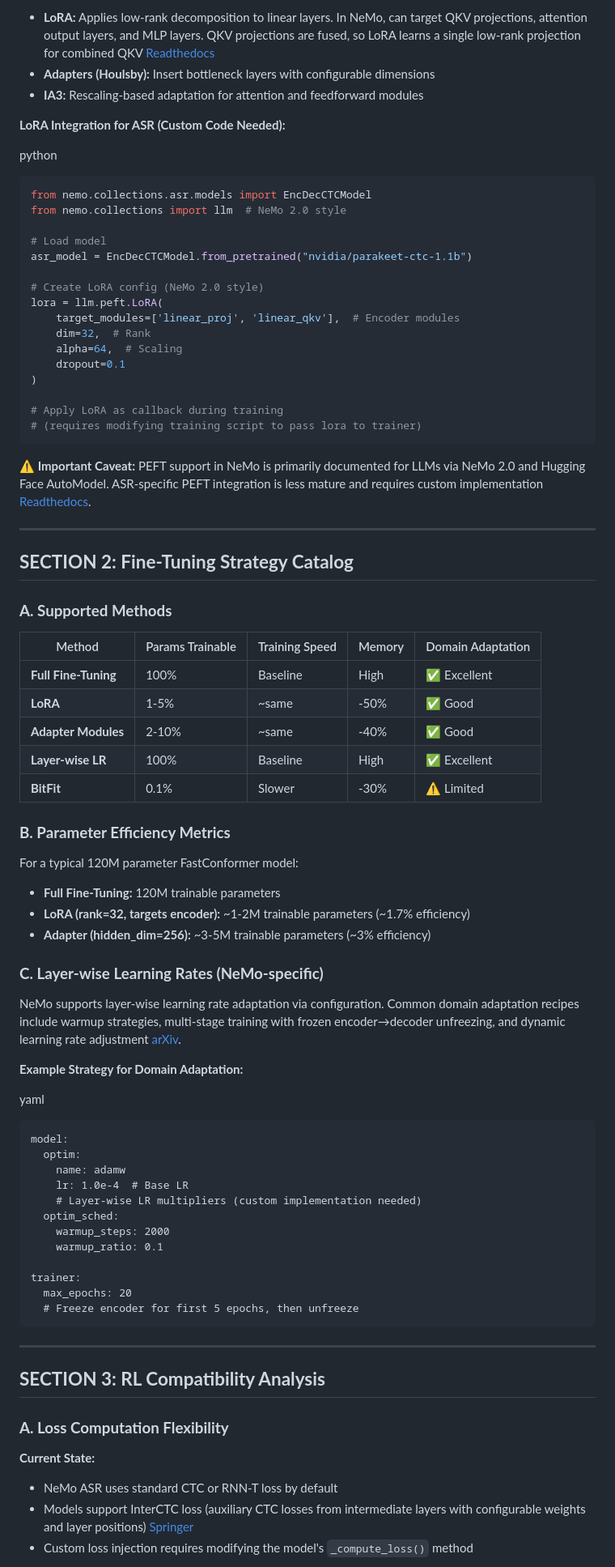
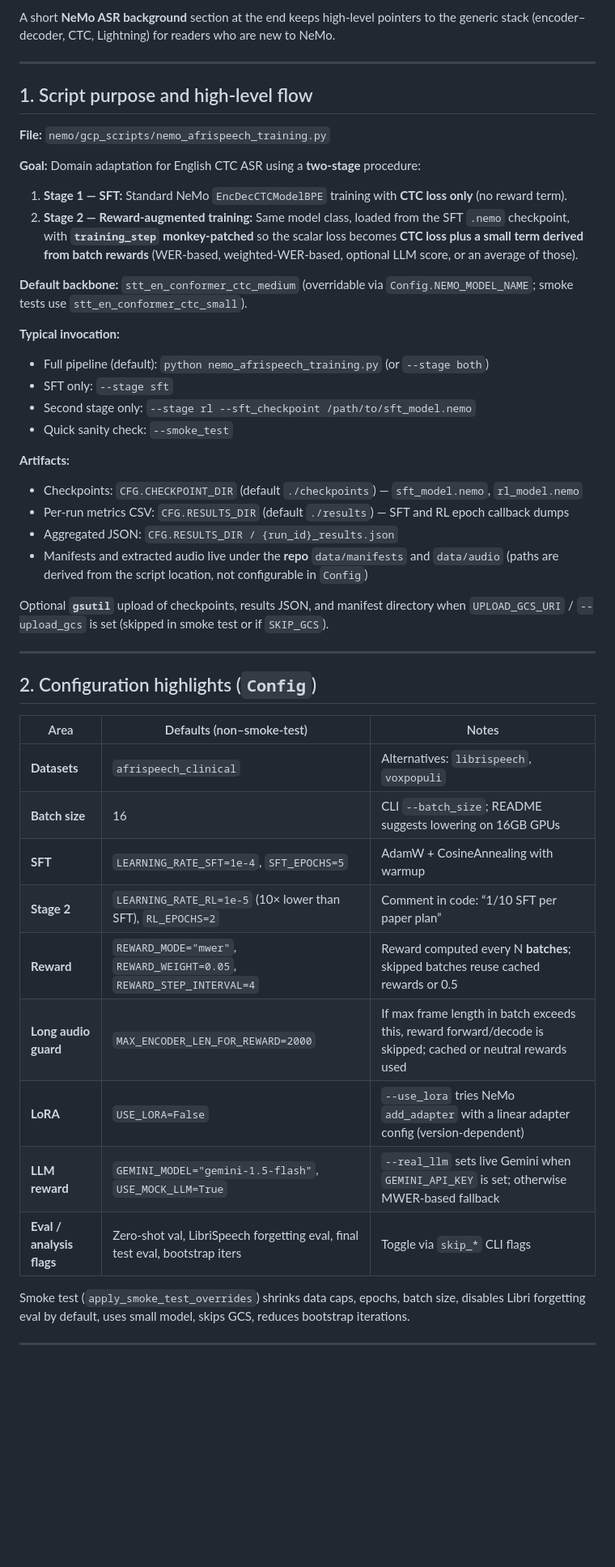
Before and after one commit to shivangi221b/ASR-Fine-Tuning-Modules-and-RL-Adaptation-Analysis, a Markdown page: nemo/docs/nemo_analysis.md, the part around one of its changes. Shown at 81% size. Rendered like a GitHub page; blank space fills up the shorter version.

Commit message:
update analysis

````diff
--- a/nemo/docs/nemo_analysis.md
+++ b/nemo/docs/nemo_analysis.md
@@ -64,86 +5,51 @@ NeMo 2.0 formulates PEFT as a Model Transform mechanism—a PyTorch Lightning ca
-* **LoRA:** Applies low-rank decomposition to linear layers. In NeMo, can target QKV projections, attention output layers, and MLP layers. QKV projections are fused, so LoRA learns a single low-rank projection for combined QKV [Readthedocs](https://speechbrain.readthedocs.io/en/latest/tutorials/advanced/pre-trained-models-and-fine-tuning-with-huggingface.html)
-* **Adapters (Houlsby):** Insert bottleneck layers with configurable dimensions
-* **IA3:** Rescaling-based adaptation for attention and feedforward modules
-
-**LoRA Integration for ASR (Custom Code Needed):**
-
-python
-
-```py
-from nemo.collections.asr.models import EncDecCTCModel
-from nemo.collections import llm  # NeMo 2.0 style
-
-# Load model
-asr_model = EncDecCTCModel.from_pretrained("nvidia/parakeet-ctc-1.1b")
-
-# Create LoRA config (NeMo 2.0 style)
-lora = llm.peft.LoRA(
-    target_modules=['linear_proj', 'linear_qkv'],  # Encoder modules
-    dim=32,  # Rank
-    alpha=64,  # Scaling
-    dropout=0.1
-)
-
-# Apply LoRA as callback during training
-# (requires modifying training script to pass lora to trainer)
-```
-
-**⚠️ Important Caveat:** PEFT support in NeMo is primarily documented for LLMs via NeMo 2.0 and Hugging Face AutoModel. ASR-specific PEFT integration is less mature and requires custom implementation [Readthedocs](https://speechbrain.readthedocs.io/en/v1.0.2/tutorials/nn/using-wav2vec-2.0-hubert-wavlm-and-whisper-from-huggingface-with-speechbrain.html).
+A short **NeMo ASR background** section at the end keeps high-level pointers to the generic stack (encoder–decoder, CTC, Lightning) for readers who are new to NeMo.
 
 ---
 
-## **SECTION 2: Fine-Tuning Strategy Catalog**
+## 1. Script purpose and high-level flow
 
-### **A. Supported Methods**
+**File:** `nemo/gcp_scripts/nemo_afrispeech_training.py`
 
-| Method | Params Trainable | Training Speed | Memory | Domain Adaptation |
-| ----- | ----- | ----- | ----- | ----- |
-| **Full Fine-Tuning** | 100% | Baseline | High | ✅ Excellent |
-| **LoRA** | 1-5% | \~same | \-50% | ✅ Good |
-| **Adapter Modules** | 2-10% | \~same | \-40% | ✅ Good |
-| **Layer-wise LR** | 100% | Baseline | High | ✅ Excellent |
-| **BitFit** | 0.1% | Slower | \-30% | ⚠️ Limited |
+**Goal:** Domain adaptation for English CTC ASR using a **two-stage** procedure:
 
-### **B. Parameter Efficiency Metrics**
+1. **Stage 1 — SFT:** Standard NeMo `EncDecCTCModelBPE` training with **CTC loss only** (no reward term).
+2. **Stage 2 — Reward-augmented training:** Same model class, loaded from the SFT `.nemo` checkpoint, with **`training_step` monkey-patched** so the scalar loss becomes **CTC loss plus a small term derived from batch rewards** (WER-based, weighted-WER-based, optional LLM score, or an average of those).
 
-For a typical 120M parameter FastConformer model:
+**Default backbone:** `stt_en_conformer_ctc_medium` (overridable via `Config.NEMO_MODEL_NAME`; smoke tests use `stt_en_conformer_ctc_small`).
 
-* **Full Fine-Tuning:** 120M trainable parameters
-* **LoRA (rank=32, targets encoder):** \~1-2M trainable parameters (\~1.7% efficiency)
-* **Adapter (hidden\_dim=256):** \~3-5M trainable parameters (\~3% efficiency)
+**Typical invocation:**
 
-### **C. Layer-wise Learning Rates (NeMo-specific)**
+- Full pipeline (default): `python nemo_afrispeech_training.py` (or `--stage both`)
+- SFT only: `--stage sft`
+- Second stage only: `--stage rl --sft_checkpoint /path/to/sft_model.nemo`
+- Quick sanity check: `--smoke_test`
 
-NeMo supports layer-wise learning rate adaptation via configuration. Common domain adaptation recipes include warmup strategies, multi-stage training with frozen encoder→decoder unfreezing, and dynamic learning rate adjustment [arXiv](https://arxiv.org/list/eess.AS/recent).
+**Artifacts:**
 
-**Example Strategy for Domain Adaptation:**
+- Checkpoints: `CFG.CHECKPOINT_DIR` (default `./checkpoints`) — `sft_model.nemo`, `rl_model.nemo`
+- Per-run metrics CSV: `CFG.RESULTS_DIR` (default `./results`) — SFT and RL epoch callback dumps
+- Aggregated JSON: `CFG.RESULTS_DIR / {run_id}_results.json`
+- Manifests and extracted audio live under the **repo** `data/manifests` and `data/audio` (paths are derived from the script location, not configurable in `Config`)
 
-yaml
-
-```
-model:
-  optim:
-    name: adamw
-    lr: 1.0e-4  # Base LR
-    # Layer-wise LR multipliers (custom implementation needed)
-  optim_sched:
-    warmup_steps: 2000
-    warmup_ratio: 0.1
-
-trainer:
-  max_epochs: 20
-  # Freeze encoder for first 5 epochs, then unfreeze
-```
+Optional **`gsutil`** upload of checkpoints, results JSON, and manifest directory when `UPLOAD_GCS_URI` / `--upload_gcs` is set (skipped in smoke test or if `SKIP_GCS`).
 
 ---
 
-## **SECTION 3: RL Compatibility Analysis**
+## 2. Configuration highlights (`Config`)
 
-### **A. Loss Computation Flexibility**
+| Area | Defaults (non–smoke-test) | Notes |
+|------|---------------------------|--------|
+| **Datasets** | `afrispeech_clinical` | Alternatives: `librispeech`, `voxpopuli` |
+| **Batch size** | 16 | CLI `--batch_size`; README suggests lowering on 16GB GPUs |
+| **SFT** | `LEARNING_RATE_SFT=1e-4`, `SFT_EPOCHS=5` | AdamW + CosineAnnealing with warmup |
+| **Stage 2** | `LEARNING_RATE_RL=1e-5` (10× lower than SFT), `RL_EPOCHS=2` | Comment in code: “1/10 SFT per paper plan” |
+| **Reward** | `REWARD_MODE="mwer"`, `REWARD_WEIGHT=0.05`, `REWARD_STEP_INTERVAL=4` | Reward computed every N **batches**; skipped batches reuse cached rewards or 0.5 |
+| **Long audio guard** | `MAX_ENCODER_LEN_FOR_REWARD=2000` | If max frame length in batch exceeds this, reward forward/decode is skipped; cached or neutral rewards used |
+| **LoRA** | `USE_LORA=False` | `--use_lora` tries NeMo `add_adapter` with a linear adapter config (version-dependent) |
+| **LLM reward** | `GEMINI_MODEL="gemini-1.5-flash"`, `USE_MOCK_LLM=True` | `--real_llm` sets live Gemini when `GEMINI_API_KEY` is set; otherwise MWER-based fallback |
+| **Eval / analysis flags** | Zero-shot val, LibriSpeech forgetting eval, final test eval, bootstrap iters | Toggle via `skip_*` CLI flags |
 
-**Current State:**
+Smoke test (`apply_smoke_test_overrides`) shrinks data caps, epochs, batch size, disables Libri forgetting eval by default, uses small model, skips GCS, reduces bootstrap iterations.
 
-* NeMo ASR uses standard CTC or RNN-T loss by default
-* Models support InterCTC loss (auxiliary CTC losses from intermediate layers with configurable weights and layer positions) [Springer](https://link.springer.com/chapter/10.1007/978-3-031-53720-2_9)
-* Custom loss injection requires modifying the model's `_compute_loss()` method
+---
 
````
Also changed, not shown: other parts of nemo/docs/nemo_analysis.md (+106 -98 lines).
